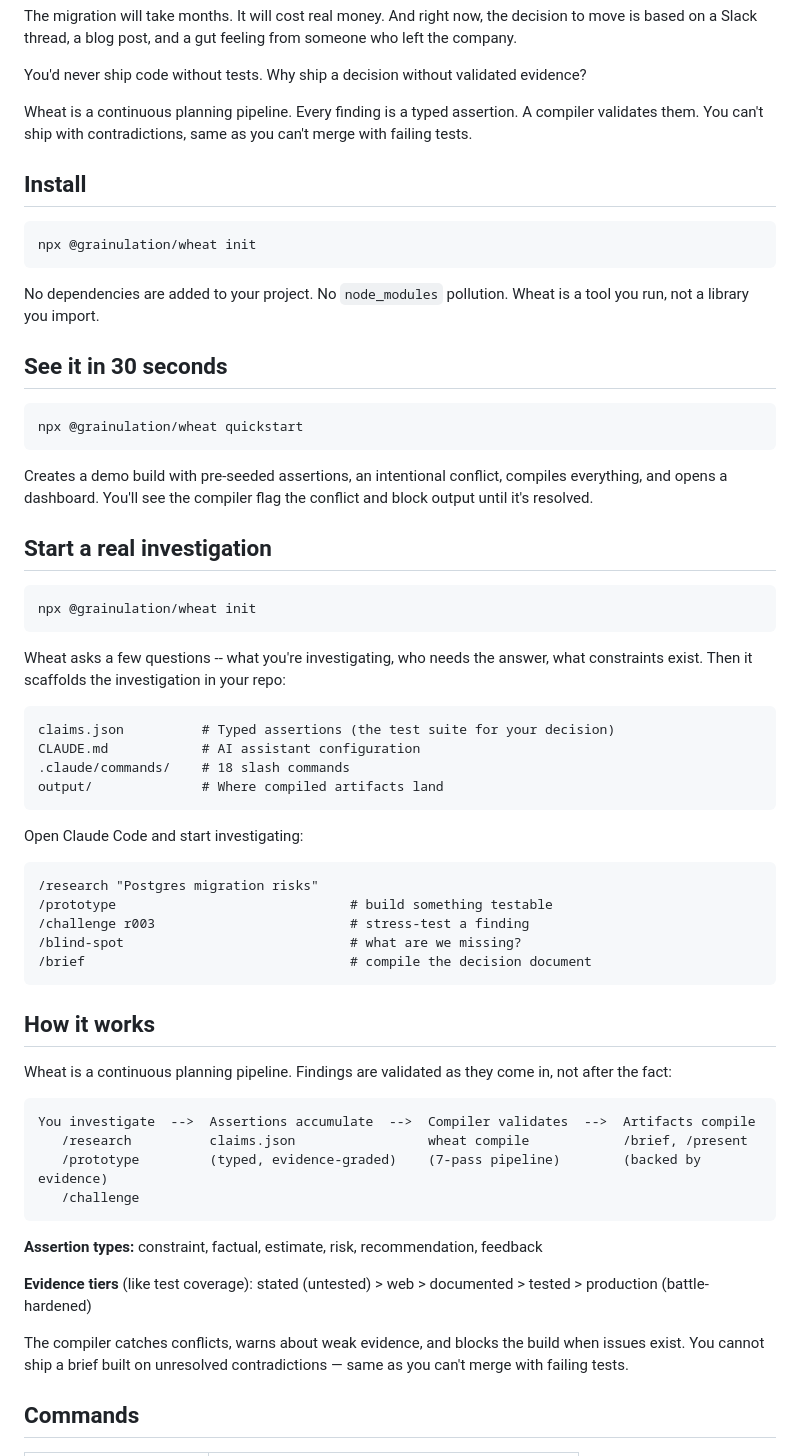
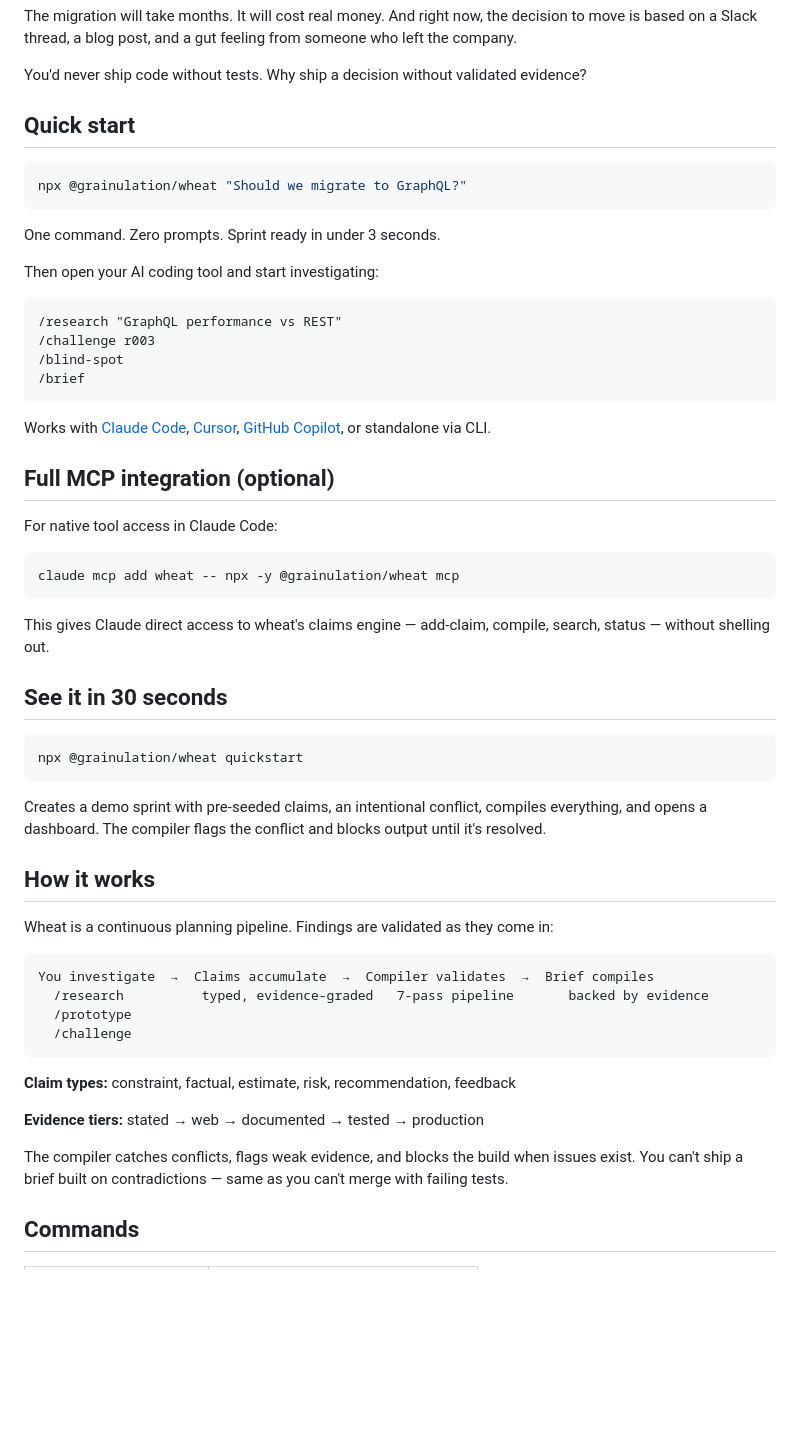
Before and after one commit to grainulation/wheat, a Markdown page: README.md, the part around one of its changes. Rendered like a GitHub page; blank space fills up the shorter version.

````diff
--- a/README.md
+++ b/README.md
@@ -15,15 +15,34 @@ The migration will take months. It will cost real money. And right now, the deci
 
 You'd never ship code without tests. Why ship a decision without validated evidence?
 
-Wheat is a continuous planning pipeline. Every finding is a typed assertion. A compiler validates them. You can't ship with contradictions, same as you can't merge with failing tests.
-
-## Install
+## Quick start
 
 ```bash
-npx @grainulation/wheat init
+npx @grainulation/wheat "Should we migrate to GraphQL?"
 ```
 
-No dependencies are added to your project. No `node_modules` pollution. Wheat is a tool you run, not a library you import.
+One command. Zero prompts. Sprint ready in under 3 seconds.
+
+Then open your AI coding tool and start investigating:
+
+```
+/research "GraphQL performance vs REST"
+/challenge r003
+/blind-spot
+/brief
+```
+
+Works with [Claude Code](https://claude.com/claude-code), [Cursor](https://cursor.com), [GitHub Copilot](https://github.com/features/copilot), or standalone via CLI.
+
+## Full MCP integration (optional)
+
+For native tool access in Claude Code:
+
+```bash
+claude mcp add wheat -- npx -y @grainulation/wheat mcp
+```
+
+This gives Claude direct access to wheat's claims engine — add-claim, compile, search, status — without shelling out.
 
 ## See it in 30 seconds
 
@@ -31,49 +50,24 @@ No dependencies are added to your project. No `node_modules` pollution. Wheat is
 npx @grainulation/wheat quickstart
 ```
 
-Creates a demo build with pre-seeded assertions, an intentional conflict, compiles everything, and opens a dashboard. You'll see the compiler flag the conflict and block output until it's resolved.
-
-## Start a real investigation
-
-```bash
-npx @grainulation/wheat init
-```
-
-Wheat asks a few questions -- what you're investigating, who needs the answer, what constraints exist. Then it scaffolds the investigation in your repo:
-
-```
-claims.json          # Typed assertions (the test suite for your decision)
-CLAUDE.md            # AI assistant configuration
-.claude/commands/    # 18 slash commands
-output/              # Where compiled artifacts land
-```
-
-Open Claude Code and start investigating:
-
-```
-/research "Postgres migration risks"
-/prototype                              # build something testable
-/challenge r003                         # stress-test a finding
-/blind-spot                             # what are we missing?
-/brief                                  # compile the decision document
-```
+Creates a demo sprint with pre-seeded claims, an intentional conflict, compiles everything, and opens a dashboard. The compiler flags the conflict and blocks output until it's resolved.
 
 ## How it works
 
-Wheat is a continuous planning pipeline. Findings are validated as they come in, not after the fact:
+Wheat is a continuous planning pipeline. Findings are validated as they come in:
 
 ```
-You investigate  -->  Assertions accumulate  -->  Compiler validates  -->  Artifacts compile
-   /research          claims.json                 wheat compile            /brief, /present
-   /prototype         (typed, evidence-graded)    (7-pass pipeline)        (backed by evidence)
-   /challenge
+You investigate  →  Claims accumulate  →  Compiler validates  →  Brief compiles
+  /research          typed, evidence-graded   7-pass pipeline       backed by evidence
+  /prototype
+  /challenge
 ```
 
-**Assertion types:** constraint, factual, estimate, risk, recommendation, feedback
+**Claim types:** constraint, factual, estimate, risk, recommendation, feedback
 
-**Evidence tiers** (like test coverage): stated (untested) > web > documented > tested > production (battle-hardened)
+**Evidence tiers:** stated → web → documented → tested → production
 
-The compiler catches conflicts, warns about weak evidence, and blocks the build when issues exist. You cannot ship a brief built on unresolved contradictions — same as you can't merge with failing tests.
+The compiler catches conflicts, flags weak evidence, and blocks the build when issues exist. You can't ship a brief built on contradictions — same as you can't merge with failing tests.
 
 ## Commands
 
````
Also changed, not shown: other parts of README.md (+28 -41 lines).
